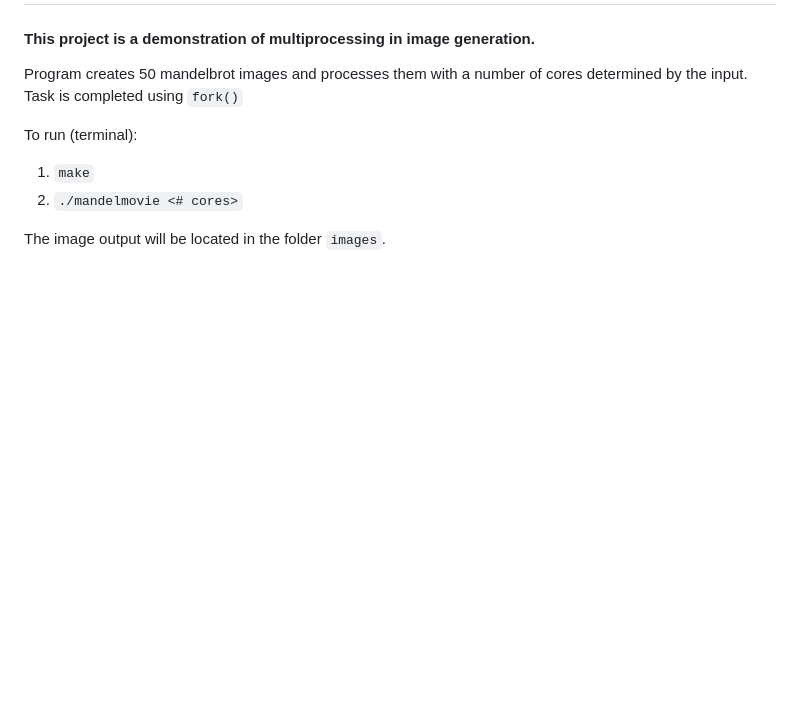
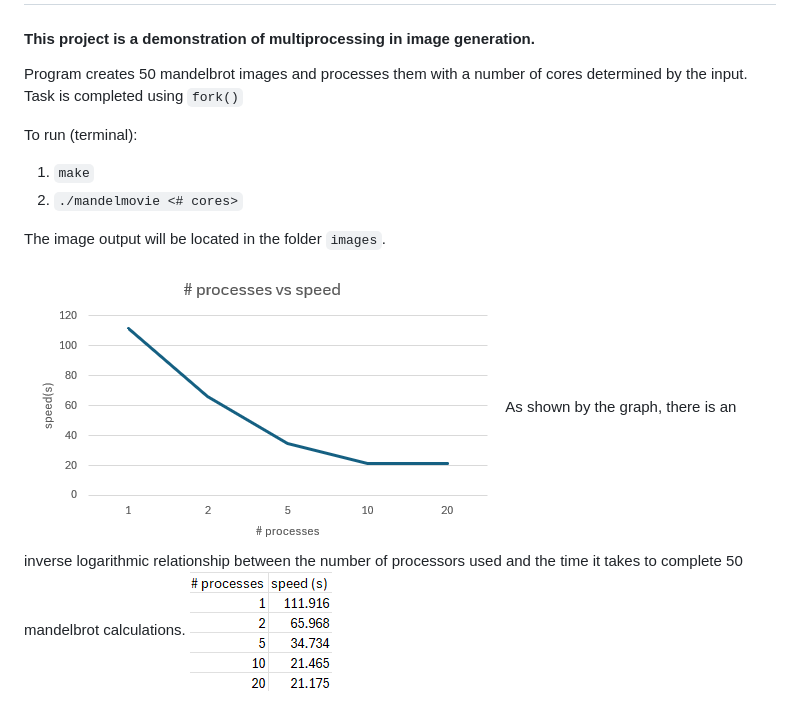
Before and after one commit to Korvan-N/lab11_multiprocessing_mandelbrot, a Markdown page: README.md, the part around the change. Rendered like a GitHub page; pictures changed too: graph.png (added), table.png (added); blank space fills up the shorter version.

Commit message:
graph

```diff
--- a/README.md
+++ b/README.md
@@ -7,3 +7,7 @@ To run (terminal):
 2. `./mandelmovie <# cores>`
 
 The image output will be located in the folder `images`.
+
+![alt text](graph.png)
+As shown by the graph, there is an inverse logarithmic relationship between the number of processors used and the time it takes to complete 50 mandelbrot calculations.
+![alt text](table.png)
```
Also changed, not shown: 1 other file.
